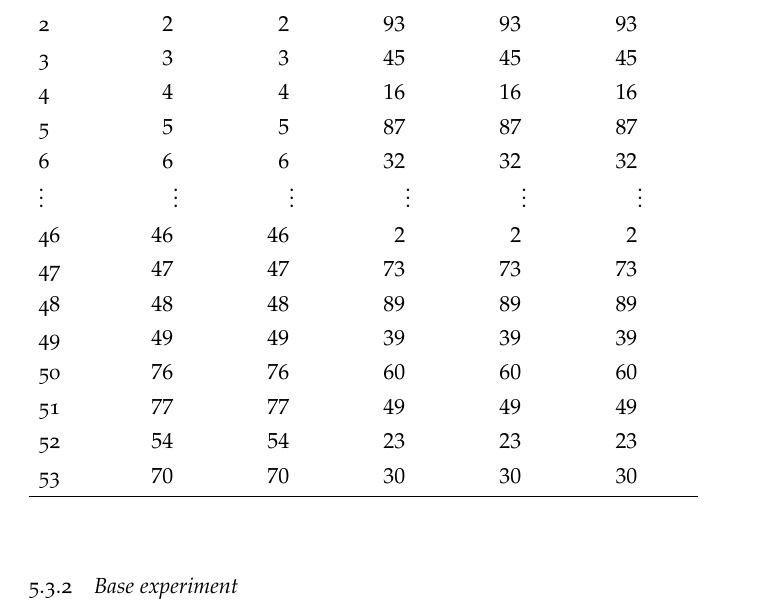
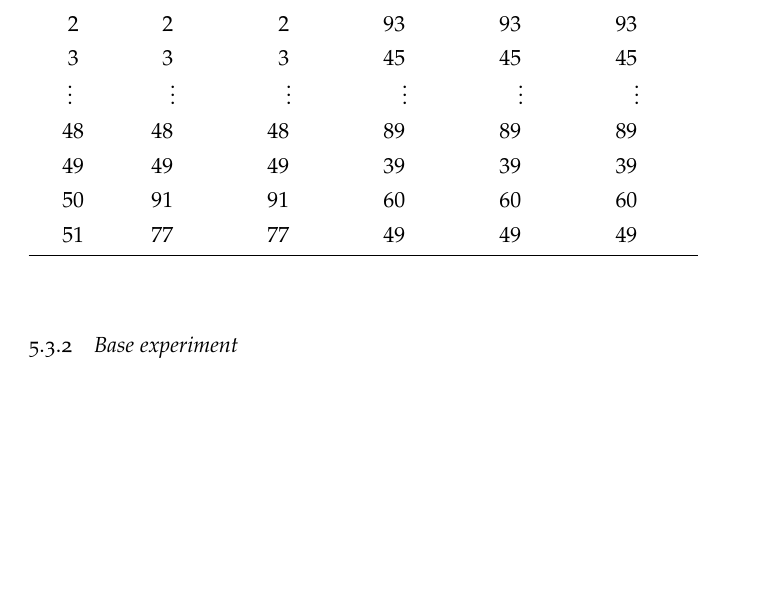
Before and after one commit to LUH-DBS/Prange, a LaTeX thesis (main/BachelorThesis.tex, which reads main/table-code/experiments/efficiency-generated_table.tex): part of page 19 of 27, cut so that both start at the same text, the shorter picture padded with empty space. Compiled offline with pdfLaTeX.

Commit message:
small changes with generated table

```diff
--- a/main/table-code/experiments/efficiency-generated_table.tex
+++ b/main/table-code/experiments/efficiency-generated_table.tex
@@ -3,24 +4,24 @@
     \setlength{\tabcolsep}{5pt}
     \caption[A table generated for the efficiency test]{A table generated for the efficiency test. The columns 0 and 1 do not contain any duplicates, the columns 2, 3 and 4 do. To guarantee that the model guesses the unique and non-unique columns correctly, the unique columns are evenly incrementing for the first 50 rows, while the duplicate value of the non-unique columns is in the first two rows.}
-    \begin{tabularx}{\linewidth}{XSSSSS}
+    \begin{tabularx}{\linewidth}{X<{\centering}SSSSS}
       \toprule
-      Index    & {Column \num{0}} & {Column \num{1}} & {Column \num{2}} & {Column \num{3}} & {Column \num{4}} \\ \midrule
-      0        & 0                & 0                & 100              & 100              & 100              \\
-      1        & 1                & 1                & 100              & 100              & 100              \\
-      2        & 2                & 2                & 93               & 93               & 93               \\
-      3        & 3                & 3                & 45               & 45               & 45               \\
-      4        & 4                & 4                & 16               & 16               & 16               \\
-      5        & 5                & 5                & 87               & 87               & 87               \\
-      6        & 6                & 6                & 32               & 32               & 32               \\
-      {\vdots} & {\vdots}         & {\vdots}         & {\vdots}         & {\vdots}         & {\vdots}         \\
-      46       & 46               & 46               & 2                & 2                & 2                \\
-      47       & 47               & 47               & 73               & 73               & 73               \\
-      48       & 48               & 48               & 89               & 89               & 89               \\
-      49       & 49               & 49               & 39               & 39               & 39               \\
-      50       & 76               & 76               & 60               & 60               & 60               \\
-      51       & 77               & 77               & 49               & 49               & 49               \\
-      52       & 54               & 54               & 23               & 23               & 23               \\
-      53       & 70               & 70               & 30               & 30               & 30               \\
+      {Index}       & {Column \num{0}} & {Column \num{1}} & {Column \num{2}} & {Column \num{3}} & {Column \num{4}} \\ \midrule
+      \num{0}       & 0                & 0                & 100              & 100              & 100              \\
+      \num{1}       & 1                & 1                & 100              & 100              & 100              \\
+      \num{2}       & 2                & 2                & 93               & 93               & 93               \\
+      \num{3}       & 3                & 3                & 45               & 45               & 45               \\
+      % 4        & 4                & 4                & 16               & 16               & 16               \\
+      % 5        & 5                & 5                & 87               & 87               & 87               \\
+      % 6        & 6                & 6                & 32               & 32               & 32               \\
+      \tablevdots{} & \tablevdots{}    & \tablevdots{}    & \tablevdots{}    & \tablevdots{}    & \tablevdots{}    \\
+      % 46       & 46               & 46               & 2                & 2                & 2                \\
+      % 47       & 47               & 47               & 73               & 73               & 73               \\
+      \num{48}      & 48               & 48               & 89               & 89               & 89               \\
+      \num{49}      & 49               & 49               & 39               & 39               & 39               \\
+      \num{50}      & 91               & 91               & 60               & 60               & 60               \\
+      \num{51}      & 77               & 77               & 49               & 49               & 49               \\
+      % 52       & 54               & 54               & 23               & 23               & 23               \\
+      % 53       & 70               & 70               & 30               & 30               & 30               \\
       \bottomrule{}
     \end{tabularx}\label{table:efficiency-generated_table}
 
```
Also changed, not shown: main/table-code/experiments/efficiency-generated_table.tex (1 more changed lines).
